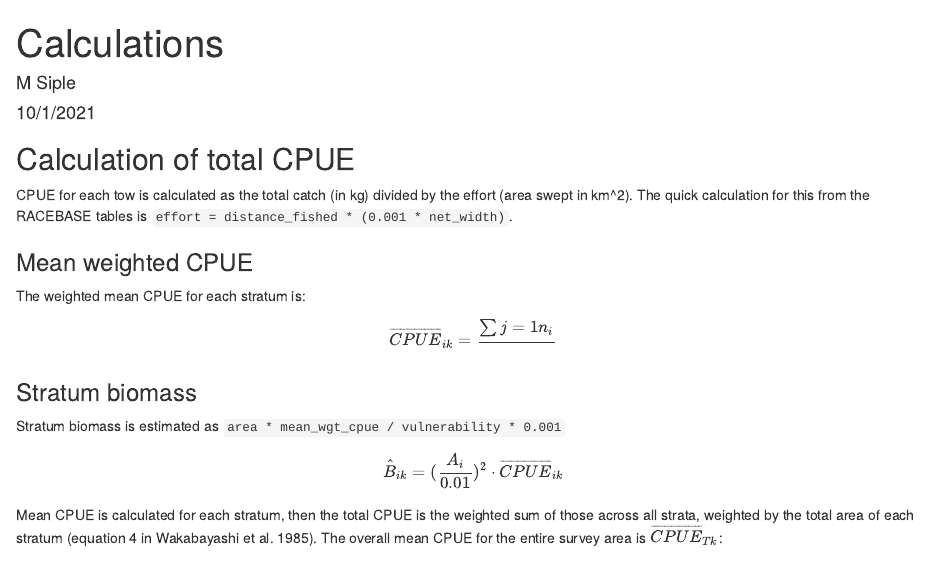
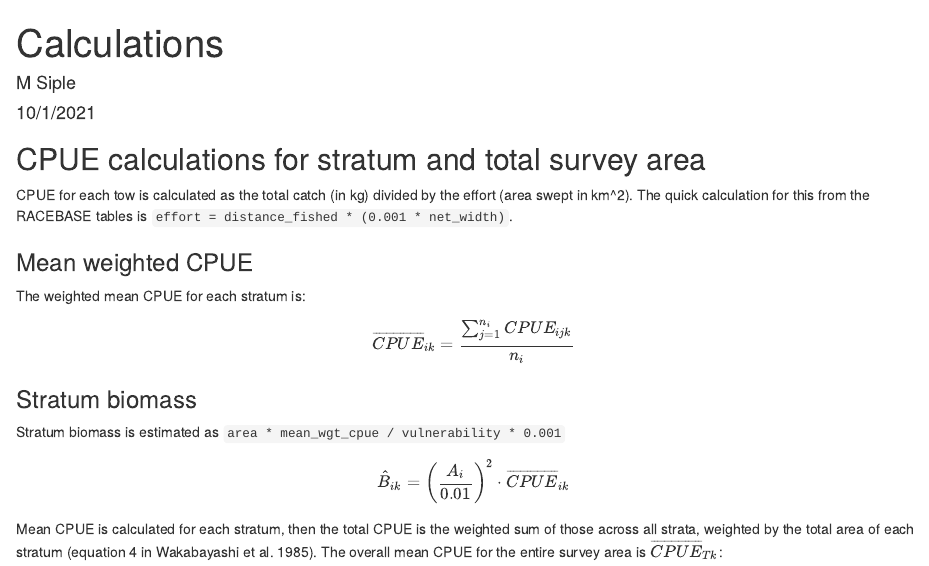
Before and after one commit to afsc-gap-products/gapindex, an R Markdown document (vignettes/Calculations.Rmd): the page in a window 1100 px wide, from its top. Rendered offline with R 4.5, knitr and Pandoc, with nearby package versions.

Commit message:
equation edits

````diff
--- a/vignettes/Calculations.Rmd
+++ b/vignettes/Calculations.Rmd
@@ -9,20 +9,20 @@ output: html_document
 knitr::opts_chunk$set(echo = TRUE)
 ```
 
-## Calculation of total CPUE
+## CPUE calculations for stratum and total survey area
 CPUE for each tow is calculated as the total catch (in kg) divided by the effort (area swept in km^2). The quick calculation for this from the RACEBASE tables is `effort = distance_fished * (0.001 * net_width)`.
 
 ### Mean weighted CPUE
 The weighted mean CPUE for each stratum is:
 $$
-\overline{CPUE}{_{ik}} = \frac{\sum{j=1}{n_i}}{}
+\overline{CPUE}{_{ik}} =  \frac{ \sum_{j=1}^{n_i} CPUE_{ijk}}{n_i}
 $$
 
 
 ### Stratum biomass
 Stratum biomass is estimated as  `area * mean_wgt_cpue / vulnerability * 0.001`
 $$
-\hat{B}_{ik} = (\frac{A_i}{0.01})^2 \cdot \overline{CPUE}{_{ik}}
+\hat{B}_{ik} = \bigg(\frac{A_i}{0.01}\bigg)^2 \cdot \overline{CPUE}{_{ik}}
 $$
 
 Mean CPUE is calculated for each stratum, then the total CPUE is the weighted sum of those across all strata, weighted by the total area of each stratum (equation 4 in Wakabayashi et al. 1985). The overall mean CPUE for the entire survey area is $\overline{CPUE}_{Tk}$:
````
